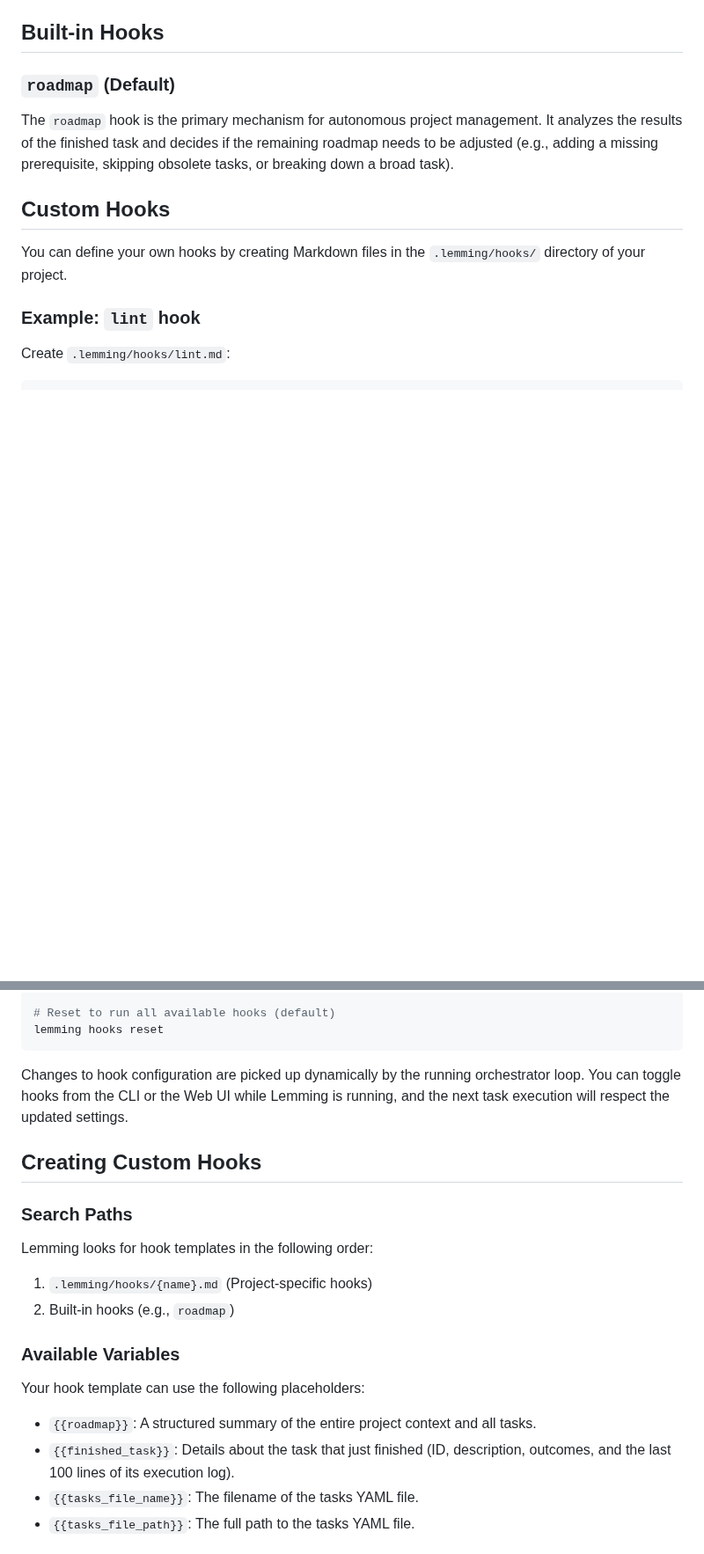
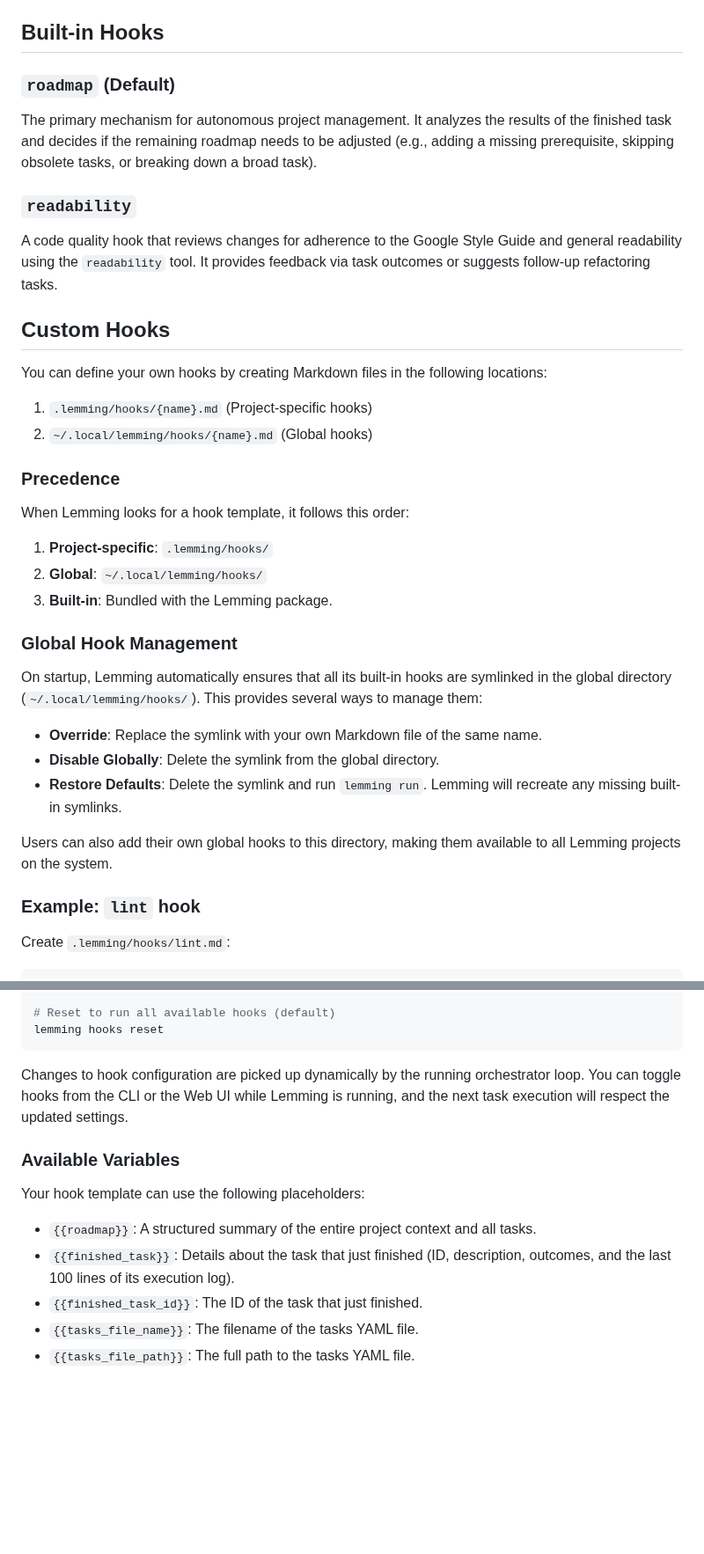
Before and after one commit to owahltinez/lemming, a Markdown page: docs/HOOKS.md, 2 parts joined by grey strips. Shown at 88% size. GitHub-like rendering; blank space fills up the shorter version.

````diff
--- a/docs/HOOKS.md
+++ b/docs/HOOKS.md
@@ -13,13 +13,34 @@ When a task finishes (whether it succeeded or failed), Lemming can run one or mo
 ## Built-in Hooks
 
 ### `roadmap` (Default)
-The `roadmap` hook is the primary mechanism for autonomous project management. It analyzes the results of the finished task and decides if the remaining roadmap needs to be adjusted (e.g., adding a missing prerequisite, skipping obsolete tasks, or breaking down a broad task).
+The primary mechanism for autonomous project management. It analyzes the results of the finished task and decides if the remaining roadmap needs to be adjusted (e.g., adding a missing prerequisite, skipping obsolete tasks, or breaking down a broad task).
+
+### `readability`
+A code quality hook that reviews changes for adherence to the Google Style Guide and general readability using the `readability` tool. It provides feedback via task outcomes or suggests follow-up refactoring tasks.
 
 ## Custom Hooks
 
-You can define your own hooks by creating Markdown files in the `.lemming/hooks/` directory of your project.
+You can define your own hooks by creating Markdown files in the following locations:
+1.  `.lemming/hooks/{name}.md` (Project-specific hooks)
+2.  `~/.local/lemming/hooks/{name}.md` (Global hooks)
+
+### Precedence
+When Lemming looks for a hook template, it follows this order:
+1.  **Project-specific**: `.lemming/hooks/`
+2.  **Global**: `~/.local/lemming/hooks/`
+3.  **Built-in**: Bundled with the Lemming package.
+
+### Global Hook Management
+On startup, Lemming automatically ensures that all its built-in hooks are symlinked in the global directory (`~/.local/lemming/hooks/`). This provides several ways to manage them:
+
+-   **Override**: Replace the symlink with your own Markdown file of the same name.
+-   **Disable Globally**: Delete the symlink from the global directory.
+-   **Restore Defaults**: Delete the symlink and run `lemming run`. Lemming will recreate any missing built-in symlinks.
+
+Users can also add their own global hooks to this directory, making them available to all Lemming projects on the system.
 
 ### Example: `lint` hook
+
 Create `.lemming/hooks/lint.md`:
 
 ```markdown
@@ -55,17 +76,11 @@ lemming hooks reset
 
 Changes to hook configuration are picked up dynamically by the running orchestrator loop. You can toggle hooks from the CLI or the Web UI while Lemming is running, and the next task execution will respect the updated settings.
 
-## Creating Custom Hooks
-
-### Search Paths
-Lemming looks for hook templates in the following order:
-1.  `.lemming/hooks/{name}.md` (Project-specific hooks)
-2.  Built-in hooks (e.g., `roadmap`)
-
 ### Available Variables
 Your hook template can use the following placeholders:
 -   `{{roadmap}}`: A structured summary of the entire project context and all tasks.
 -   `{{finished_task}}`: Details about the task that just finished (ID, description, outcomes, and the last 100 lines of its execution log).
+-   `{{finished_task_id}}`: The ID of the task that just finished.
 -   `{{tasks_file_name}}`: The filename of the tasks YAML file.
 -   `{{tasks_file_path}}`: The full path to the tasks YAML file.
 
````
Also changed, not shown: README.md (+12 -7 lines), docs/screenshots/dashboard-desktop.png, docs/screenshots/dashboard-mobile.png, docs/screenshots/task-log-desktop.png, 10 other files.
